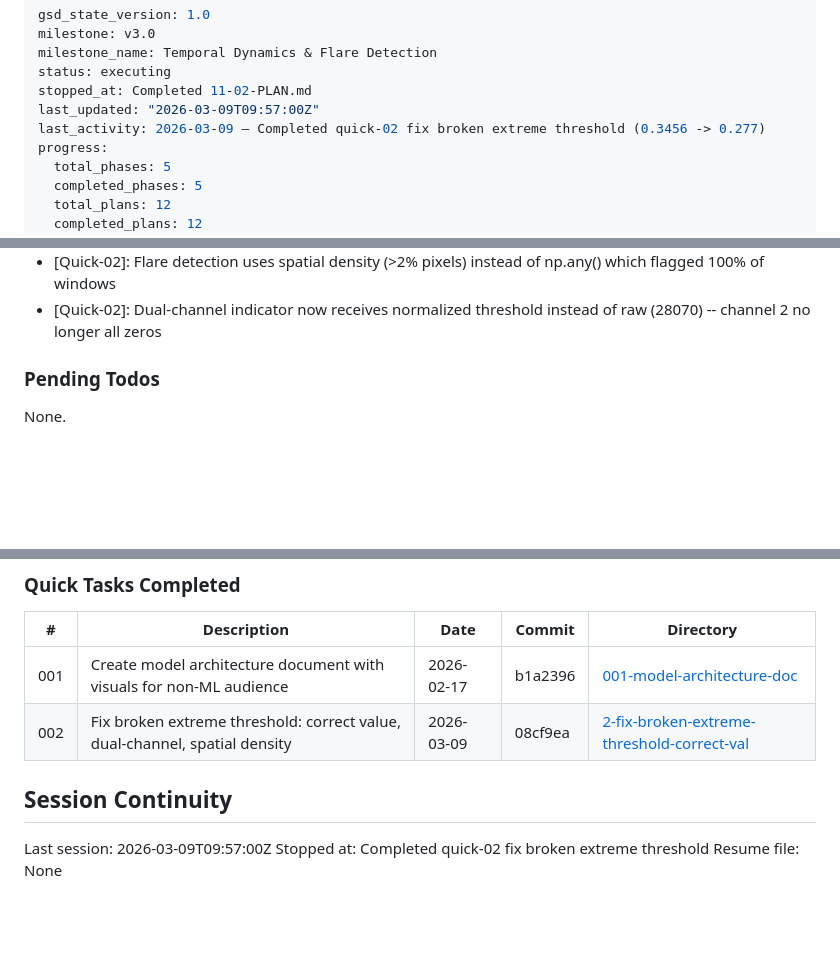
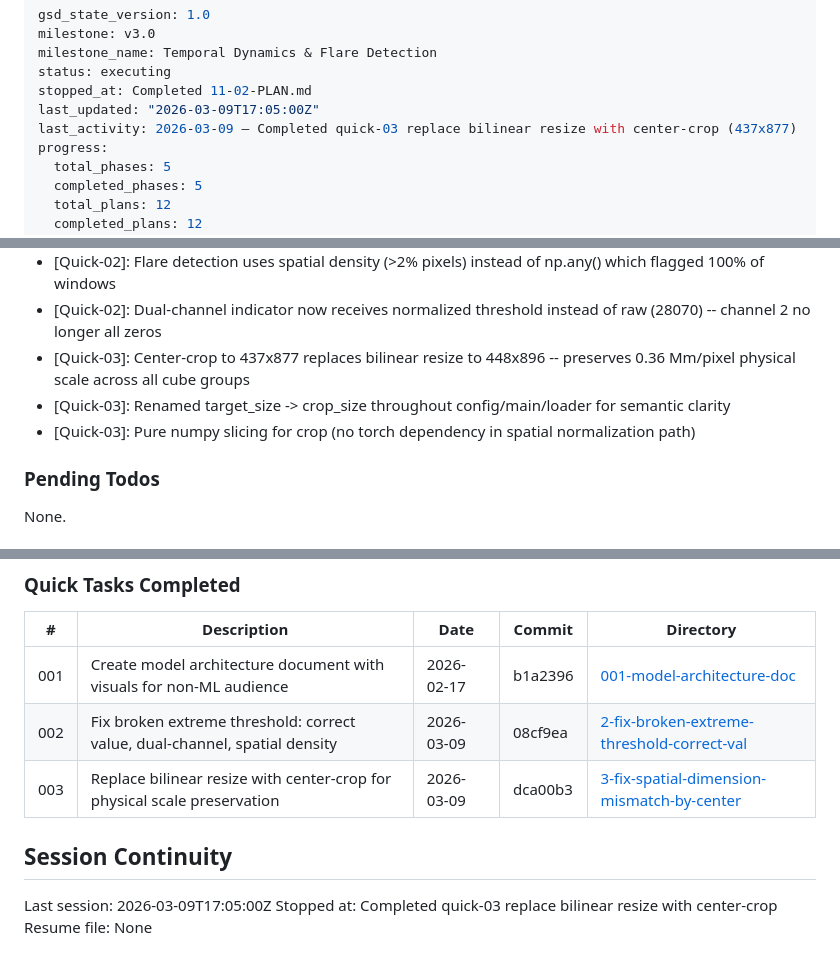
Before and after one commit to Manik-Sharma-18/SolarFlare, a Markdown page: .planning/STATE.md, 3 parts joined by grey strips. Rendered like a GitHub page; blank space fills up the shorter version.

Commit message:
docs(quick-03): complete fix spatial dimension mismatch by center-crop plan
Co-Authored-By: Claude Opus 4.6 <noreply@anthropic.com>

```diff
--- a/.planning/STATE.md
+++ b/.planning/STATE.md
@@ -4,8 +4,8 @@ milestone: v3.0
 milestone_name: Temporal Dynamics & Flare Detection
 status: executing
 stopped_at: Completed 11-02-PLAN.md
-last_updated: "2026-03-09T09:57:00Z"
-last_activity: 2026-03-09 — Completed quick-02 fix broken extreme threshold (0.3456 -> 0.277)
+last_updated: "2026-03-09T17:05:00Z"
+last_activity: 2026-03-09 — Completed quick-03 replace bilinear resize with center-crop (437x877)
 progress:
   total_phases: 5
   completed_phases: 5
@@ -71,6 +71,9 @@ See PROJECT.md Key Decisions table for full history.
 - [Quick-02]: Extreme threshold corrected from 0.3456 (99.5th pct) to 0.277 (99th pct in normalized space)
 - [Quick-02]: Flare detection uses spatial density (>2% pixels) instead of np.any() which flagged 100% of windows
 - [Quick-02]: Dual-channel indicator now receives normalized threshold instead of raw (28070) -- channel 2 no longer all zeros
+- [Quick-03]: Center-crop to 437x877 replaces bilinear resize to 448x896 -- preserves 0.36 Mm/pixel physical scale across all cube groups
+- [Quick-03]: Renamed target_size -> crop_size throughout config/main/loader for semantic clarity
+- [Quick-03]: Pure numpy slicing for crop (no torch dependency in spatial normalization path)
 
 ### Pending Todos
 
@@ -89,9 +92,10 @@ None.
 |---|-------------|------|--------|-----------|
 | 001 | Create model architecture document with visuals for non-ML audience | 2026-02-17 | b1a2396 | [001-model-architecture-doc](./quick/001-model-architecture-doc/) |
 | 002 | Fix broken extreme threshold: correct value, dual-channel, spatial density | 2026-03-09 | 08cf9ea | [2-fix-broken-extreme-threshold-correct-val](./quick/2-fix-broken-extreme-threshold-correct-val/) |
+| 003 | Replace bilinear resize with center-crop for physical scale preservation | 2026-03-09 | dca00b3 | [3-fix-spatial-dimension-mismatch-by-center](./quick/3-fix-spatial-dimension-mismatch-by-center/) |
 
 ## Session Continuity
 
-Last session: 2026-03-09T09:57:00Z
-Stopped at: Completed quick-02 fix broken extreme threshold
+Last session: 2026-03-09T17:05:00Z
+Stopped at: Completed quick-03 replace bilinear resize with center-crop
 Resume file: None
```
Also changed, not shown: 1 other file.
